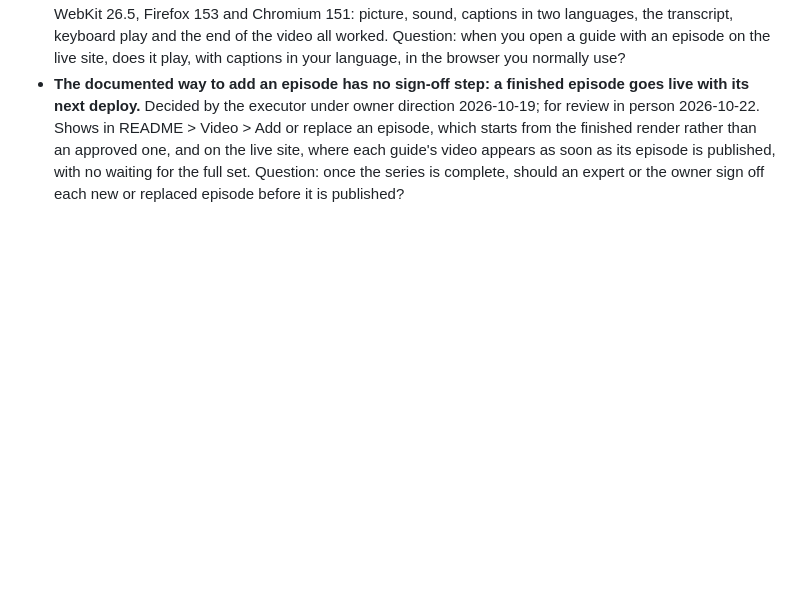
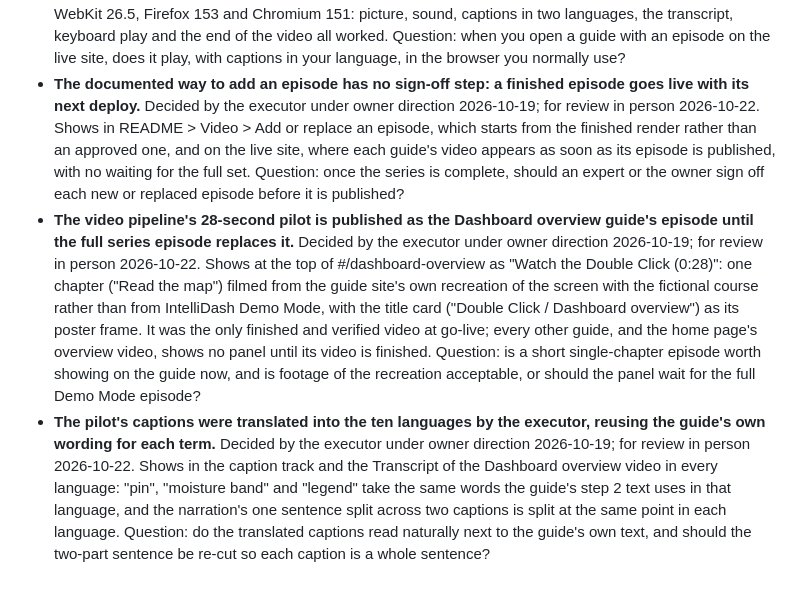
Before and after one commit to toroadam/spatial-adjust-guide, a Markdown page: docs/review-agenda.md, the part around the change. Rendered like a GitHub page; blank space fills up the shorter version.

Commit message:
Add the pilot episode and its caption translations to the review agenda

```diff
--- a/docs/review-agenda.md
+++ b/docs/review-agenda.md
@@ -8,3 +8,5 @@ Calls made without a pre-publication gate, under the owner direction of 2026-10-
 - **Inside the video player, Space and the left and right arrow keys work the video, not the guide.** Decided by the executor under owner direction 2026-10-19; for review in person 2026-10-22. Shows when a keyboard user has focus on the video or its transcript: Space plays and pauses and the arrows seek, where elsewhere on the page Space starts Play all and the arrows change step. Question: does that split feel natural, or should the guide's step keys always win?
 - **Real playback was checked in the WebKit, Firefox and Chromium engines rather than in installed copies of Safari, Firefox and Google Chrome.** Decided by the executor under owner direction 2026-10-19; for review in person 2026-10-22. The build machine has no Google Chrome or Firefox installed and Safari's remote automation is off, so the 8-second placeholder clip was played through npm run serve in Playwright's WebKit 26.5, Firefox 153 and Chromium 151: picture, sound, captions in two languages, the transcript, keyboard play and the end of the video all worked. Question: when you open a guide with an episode on the live site, does it play, with captions in your language, in the browser you normally use?
 - **The documented way to add an episode has no sign-off step: a finished episode goes live with its next deploy.** Decided by the executor under owner direction 2026-10-19; for review in person 2026-10-22. Shows in README > Video > Add or replace an episode, which starts from the finished render rather than an approved one, and on the live site, where each guide's video appears as soon as its episode is published, with no waiting for the full set. Question: once the series is complete, should an expert or the owner sign off each new or replaced episode before it is published?
+- **The video pipeline's 28-second pilot is published as the Dashboard overview guide's episode until the full series episode replaces it.** Decided by the executor under owner direction 2026-10-19; for review in person 2026-10-22. Shows at the top of #/dashboard-overview as "Watch the Double Click (0:28)": one chapter ("Read the map") filmed from the guide site's own recreation of the screen with the fictional course rather than from IntelliDash Demo Mode, with the title card ("Double Click / Dashboard overview") as its poster frame. It was the only finished and verified video at go-live; every other guide, and the home page's overview video, shows no panel until its video is finished. Question: is a short single-chapter episode worth showing on the guide now, and is footage of the recreation acceptable, or should the panel wait for the full Demo Mode episode?
+- **The pilot's captions were translated into the ten languages by the executor, reusing the guide's own wording for each term.** Decided by the executor under owner direction 2026-10-19; for review in person 2026-10-22. Shows in the caption track and the Transcript of the Dashboard overview video in every language: "pin", "moisture band" and "legend" take the same words the guide's step 2 text uses in that language, and the narration's one sentence split across two captions is split at the same point in each language. Question: do the translated captions read naturally next to the guide's own text, and should the two-part sentence be re-cut so each caption is a whole sentence?
```
